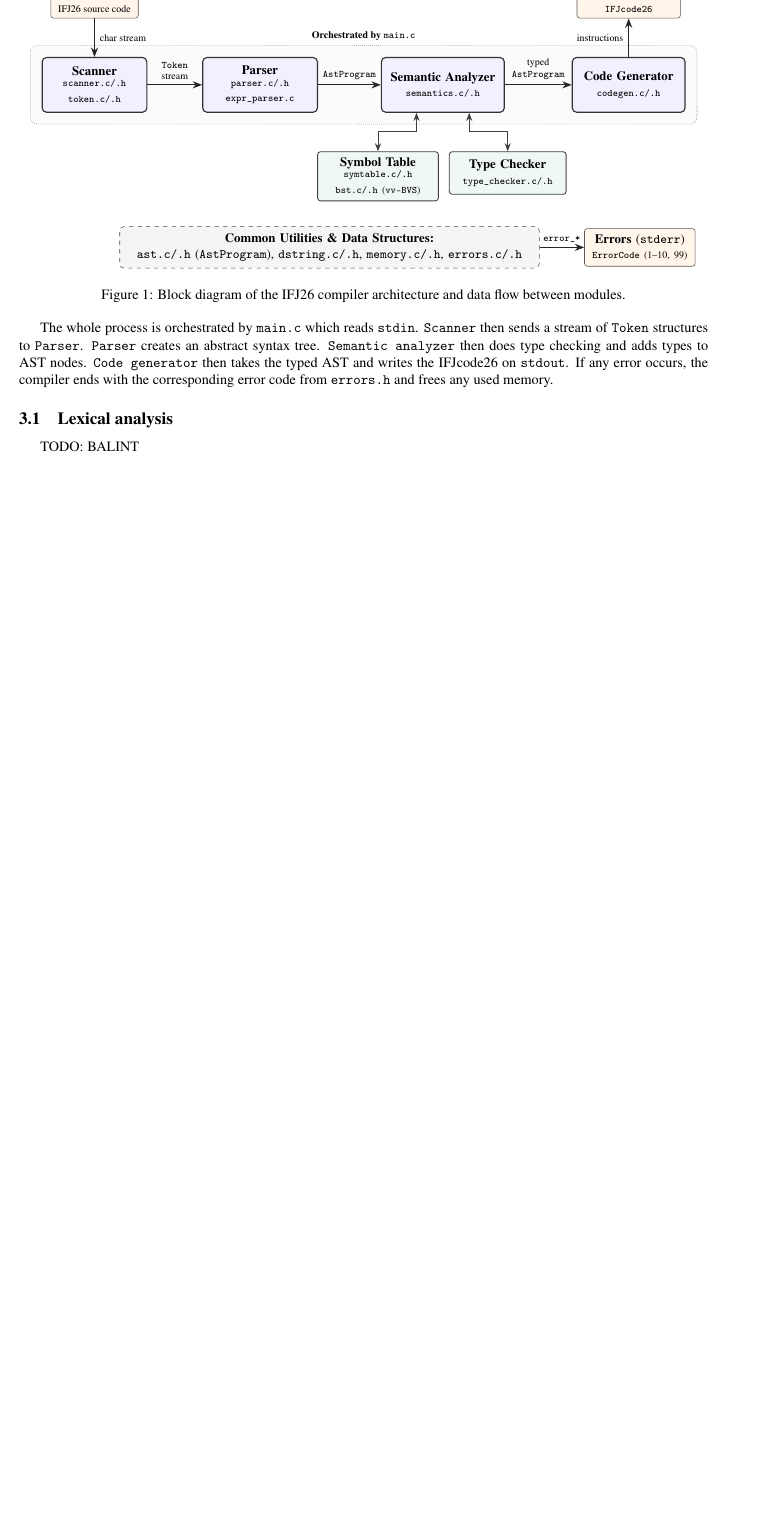
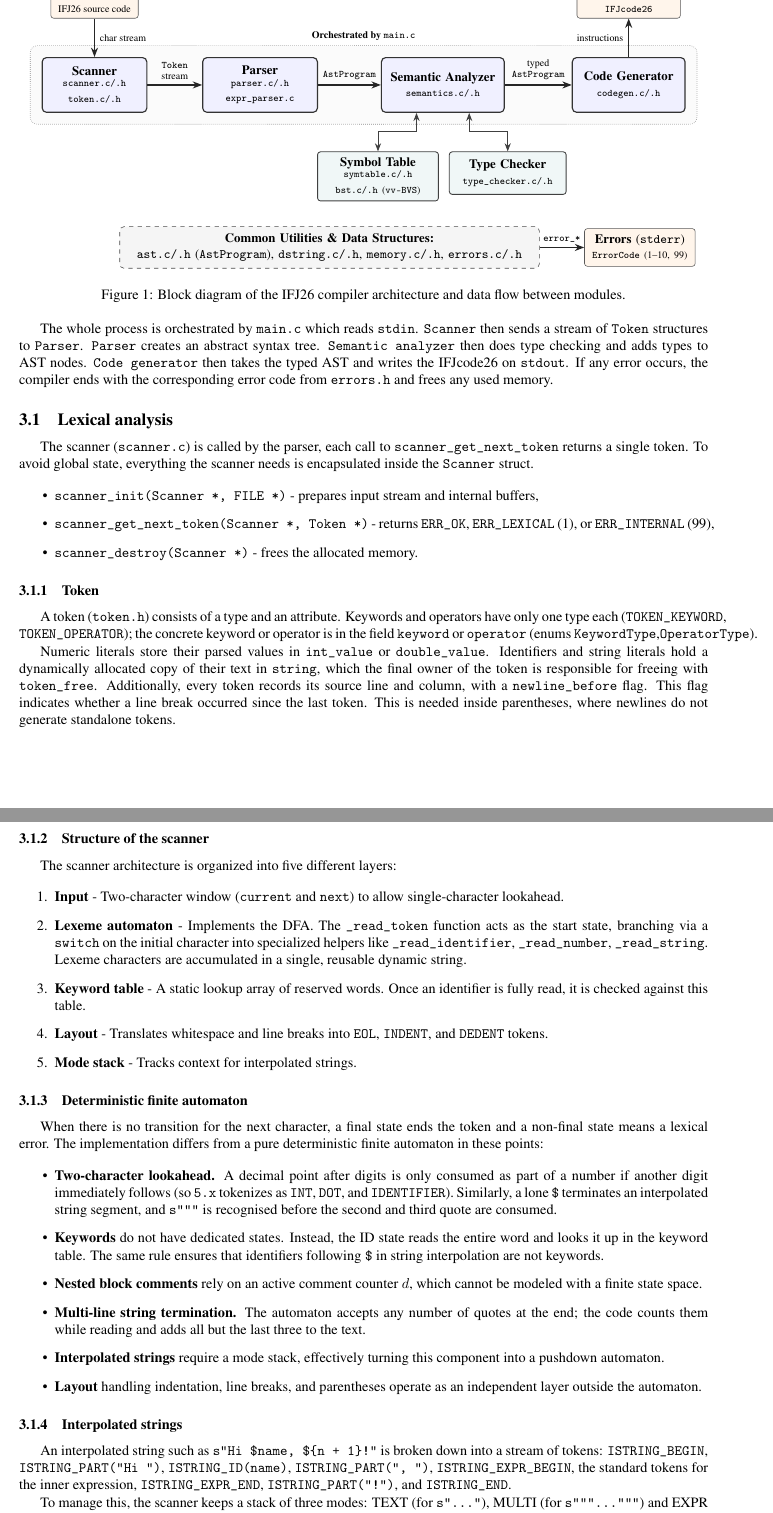
Before and after one commit to AdamK0l/ifj-compiler, a LaTeX document (doc/main.tex): part of page 4 of 13 before the commit and two parts of pages 4 and 5 of 13 after it, the two joined at a grey line, cut so that both start at the same text, the shorter picture padded with empty space. Compiled offline with pdfLaTeX.

Commit message:
chore(documentation): finished documentation

```diff
--- a/doc/main.tex
+++ b/doc/main.tex
@@ -239,5 +238,51 @@ The whole process is orchestrated by \texttt{main.c} which reads \texttt{stdin}.
 If any error occurs, the compiler ends with the corresponding error code from \texttt{errors.h} and frees any used memory.
 \subsection{Lexical analysis}
 
-TODO: BALINT
+The scanner (\texttt{scanner.c}) is called by the parser, each call to
+\texttt{scanner\_get\_next\_token} returns a single token.
+To avoid global state, everything the scanner needs is encapsulated inside the \texttt{Scanner} struct.
 
+\begin{itemize}
+    \item \texttt{scanner\_init(Scanner *, FILE *)} - prepares input stream and internal buffers,
+    \item \texttt{scanner\_get\_next\_token(Scanner *, Token *)} - returns \texttt{ERR\_OK},
+          \texttt{ERR\_LEXICAL}~(1), or \texttt{ERR\_INTERNAL}~(99),
+    \item \texttt{scanner\_destroy(Scanner *)} - frees the allocated memory.
+\end{itemize}
+
+\subsubsection{Token}
+A token (\texttt{token.h}) consists of a type and an attribute. Keywords and operators have only
+one type each (\texttt{TOKEN\_KEYWORD}, \texttt{TOKEN\_OPERATOR}); the concrete keyword or operator
+is in the field \texttt{keyword} or \texttt{operator} (enums \texttt{KeywordType},\texttt{OperatorType}).
+
+Numeric literals store their parsed values in \texttt{int\_value} or \texttt{double\_value}. Identifiers and string literals hold a dynamically allocated copy of their text in \texttt{string}, which the final owner of the token is responsible for freeing with \texttt{token\_free}. Additionally, every token records its source line and column, with a \texttt{newline\_before} flag. This flag indicates whether a line break occurred since the last token. This is needed inside parentheses, where newlines do not generate standalone tokens.
+
+\subsubsection{Structure of the scanner}
+The scanner architecture is organized into five different layers:
+
+\begin{enumerate}
+    \item \textbf{Input} - Two-character window (\texttt{current} and \texttt{next}) to allow single-character lookahead.
+    \item \textbf{Lexeme automaton} - Implements the DFA. The \texttt{\_read\_token} function acts as the start state, branching via a \texttt{switch} on the initial character into specialized helpers like \texttt{\_read\_identifier}, \texttt{\_read\_number}, \texttt{\_read\_string}. Lexeme characters are accumulated in a single, reusable dynamic string.
+    \item \textbf{Keyword table} - A static lookup array of reserved words. Once an identifier is fully read, it is checked against this table.
+    \item \textbf{Layout} - Translates whitespace and line breaks into \texttt{EOL}, \texttt{INDENT}, and \texttt{DEDENT} tokens.
+    \item \textbf{Mode stack} - Tracks context for interpolated strings.
+\end{enumerate}
+
+\subsubsection{Deterministic finite automaton}
+When there is no transition for the next character, a final state ends the token and a non-final state means a lexical error. The implementation differs from a pure deterministic finite automaton in these points:
+
+\begin{itemize}
+    \item \textbf{Two-character lookahead.} A decimal point after digits is only consumed as part of a number if another digit immediately follows (so \texttt{5.x} tokenizes as \texttt{INT}, \texttt{DOT}, and \texttt{IDENTIFIER}). Similarly, a lone \texttt{\$} terminates an interpolated string segment, and \texttt{s"""} is recognised before the second and third quote are consumed.
+    \item \textbf{Keywords} do not have dedicated states. Instead, the ID state reads the entire word and looks it up in the keyword table. The same rule ensures that identifiers following \texttt{\$} in string interpolation are not keywords.
+    \item \textbf{Nested block comments} rely on an active comment counter $d$, which cannot be modeled with a finite state space.
+    \item \textbf{Multi-line string termination.} The automaton accepts any number of quotes at the
+      end; the code counts them while reading and adds all but the last three to the text.
+    \item \textbf{Interpolated strings} require a mode stack, effectively turning this component into a pushdown automaton.
+    \item \textbf{Layout} handling indentation, line breaks, and parentheses operate as an independent layer outside the automaton.
+\end{itemize}
+
+\subsubsection{Interpolated strings}
+
+An interpolated string such as \texttt{s"Hi \$name, \$\{n + 1\}!"} is broken down into a stream of tokens: \texttt{ISTRING\_BEGIN}, \texttt{ISTRING\_PART("Hi ")}, \texttt{ISTRING\_ID(name)}, \texttt{ISTRING\_PART(", ")}, \texttt{ISTRING\_EXPR\_BEGIN}, the standard tokens for the inner expression, \texttt{ISTRING\_EXPR\_END}, \texttt{ISTRING\_PART("!")}, and \texttt{ISTRING\_END}.
+
+To manage this, the scanner keeps a stack of three modes: TEXT (for \texttt{s"\ldots"}), MULTI
+(for \texttt{s"""\ldots"""}) and EXPR (for \texttt{\$\{\ldots\}}). Each call looks at the top of
```
Also changed, not shown: doc/dokumentace.pdf (added), doc/istr.jpeg (added), doc/main.pdf, doc/mode_selector.jpeg (added), doc/normal.jpeg (added), doc/main.tex (32 more changed lines), 5 other files.
